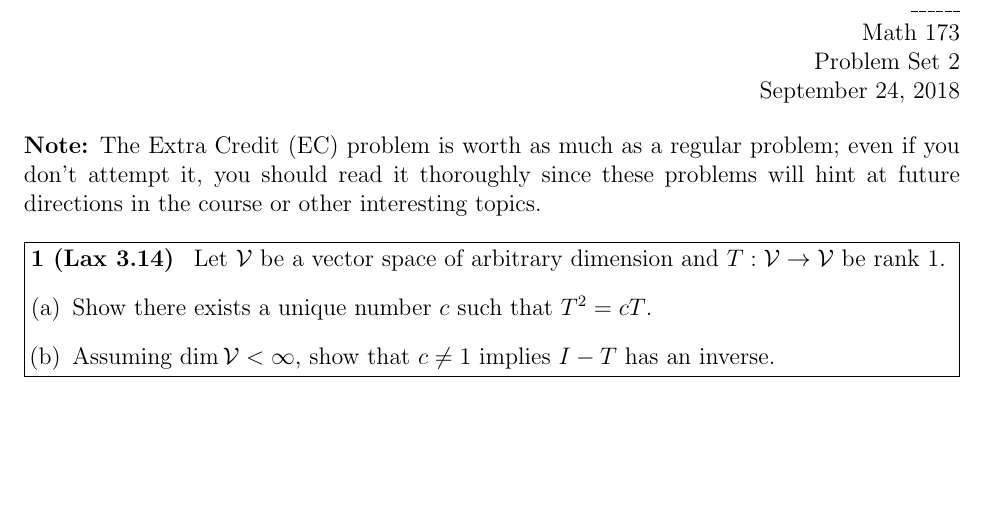
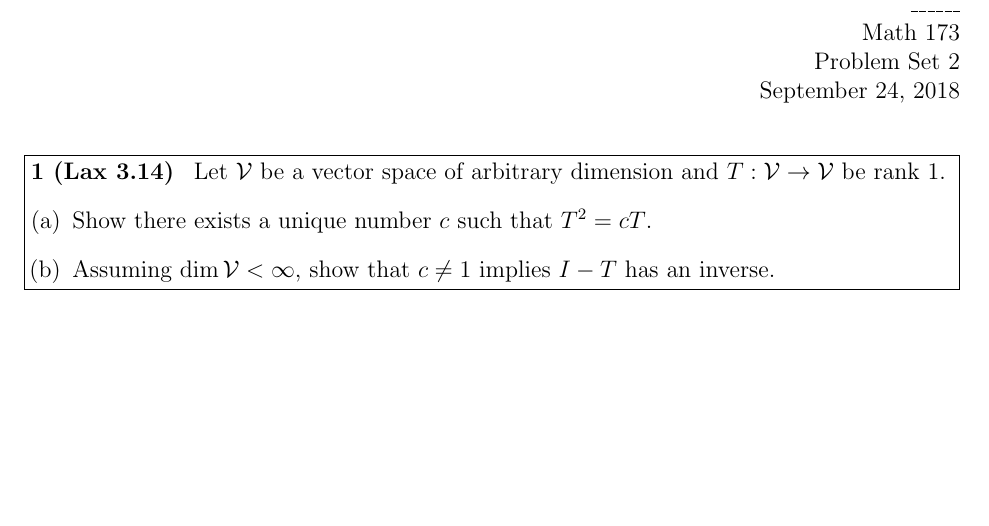
Before and after one commit to math173/math173.github.io, a LaTeX problem sheet (hw/pset2.tex): part of page 1 of 2, cut so that both start at the same text. Compiled offline with pdfLaTeX.

Commit message:
small hw fix

```diff
--- a/hw/pset2.tex
+++ b/hw/pset2.tex
@@ -12,10 +12,6 @@
 \setlength\parindent{0pt}
 
 \begin{document}
-
-\textbf{Note:} The Extra Credit (EC) problem
-is worth as much as a regular problem; even if you don't attempt it, you should read it thoroughly
-since these problems will hint at future directions in the course or other interesting topics.
 
 \begin{problem}[1 (Lax 3.14)]
     Let $\mathcal{V}$ be a vector space of arbitrary dimension and $T : \mathcal{V}\to\mathcal{V}$
```
Also changed, not shown: hw/pset2.pdf.
